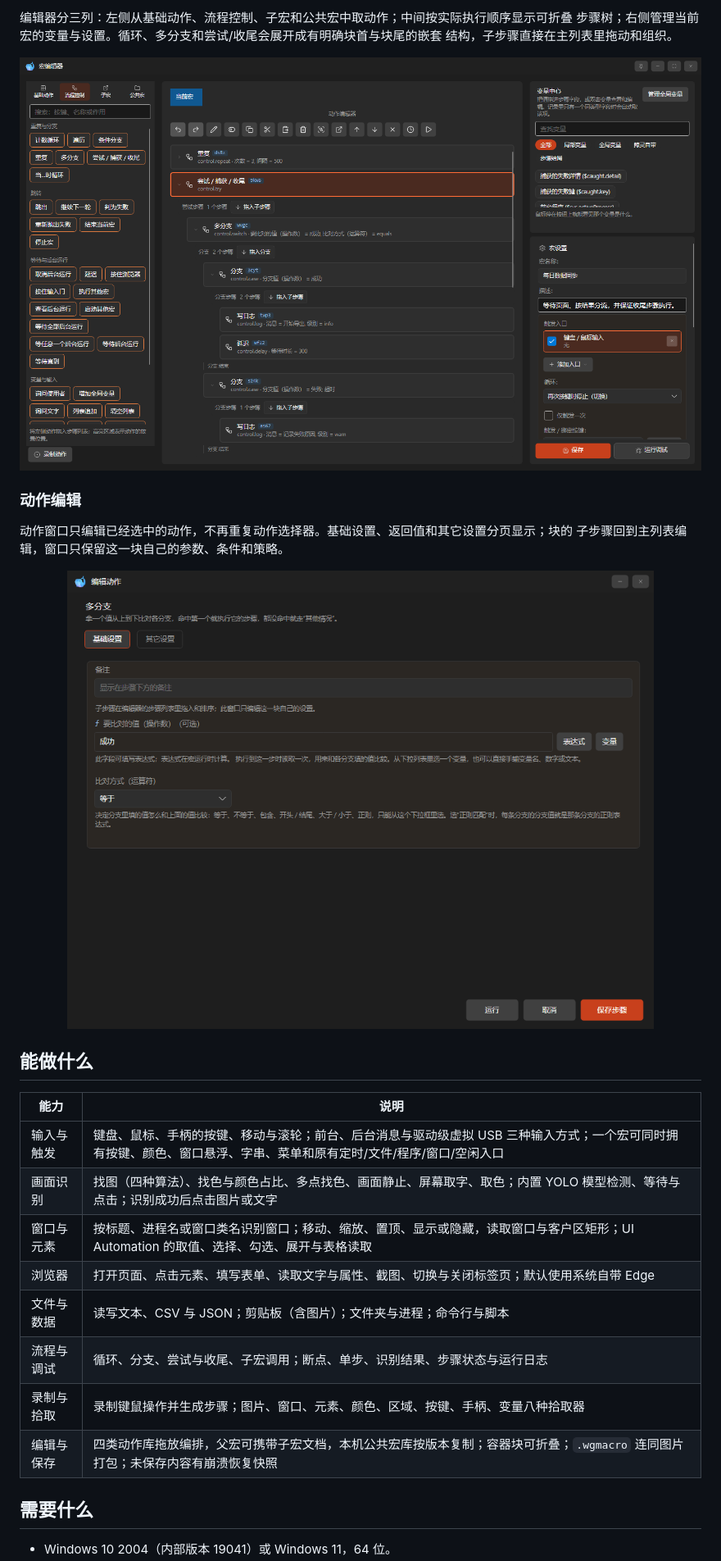
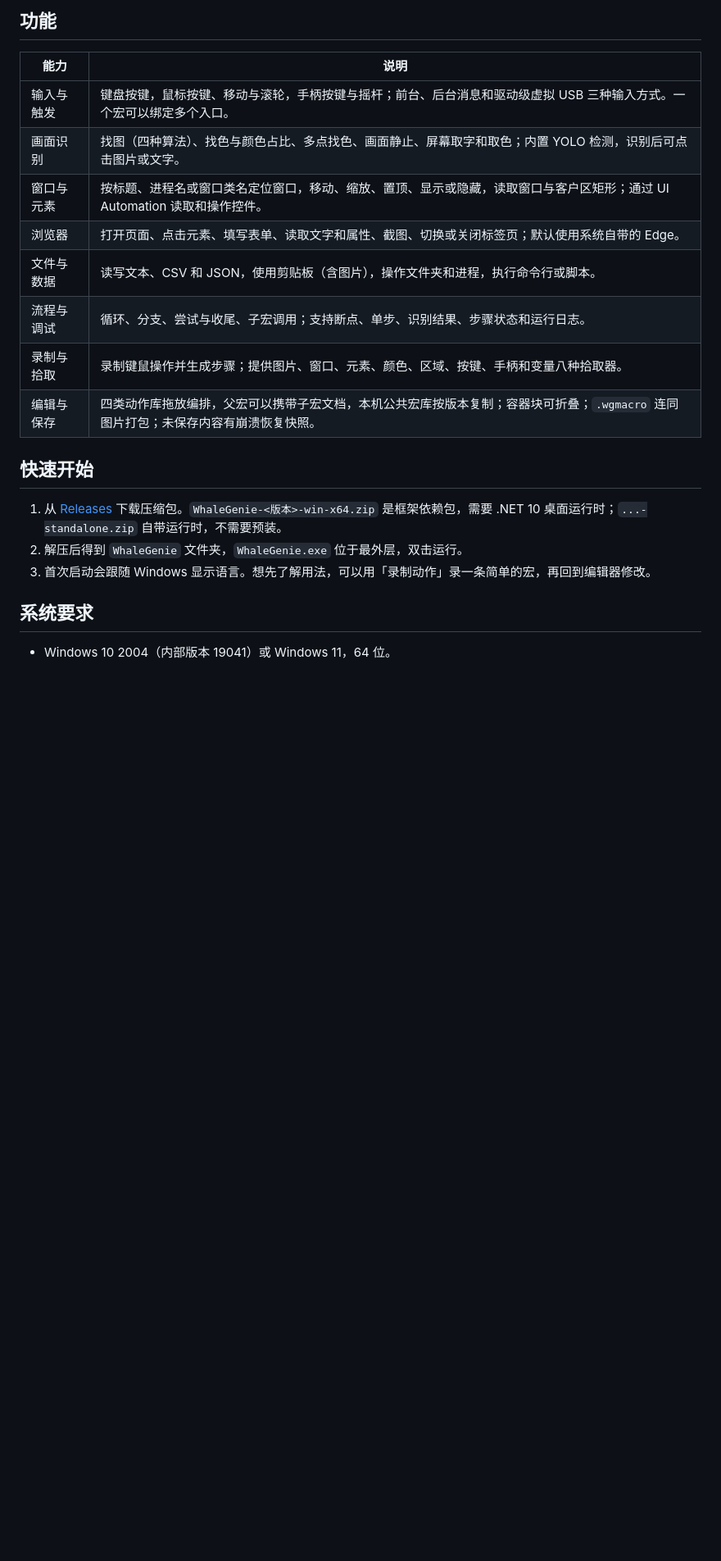
Before and after one commit to ilpoint/WhaleGenie, a Markdown page: README.md, the part around one of its changes. Shown at 82% size. Rendered like a GitHub page; pictures changed too: docs/images/action-editor.png (deleted), docs/images/macro-editor.png; blank space fills up the shorter version.

```diff
--- a/README.md
+++ b/README.md
@@ -30,34 +41,24 @@ Windows 通用宏与自动化工具。将键盘、鼠标、手柄、屏幕与窗
 
-编辑器分三列：左侧从基础动作、流程控制、子宏和公共宏中取动作；中间按实际执行顺序显示可折叠
-步骤树；右侧管理当前宏的变量与设置。循环、多分支和尝试/收尾会展开成有明确块首与块尾的嵌套
-结构，子步骤直接在主列表里拖动和组织。
-
-<p align="center">
-  <img src="docs/images/macro-editor.png" alt="鲸灵宏编辑器" width="1200">
-</p>
-
-### 动作编辑
-
-动作窗口只编辑已经选中的动作，不再重复动作选择器。基础设置、返回值和其它设置分页显示；块的
-子步骤回到主列表编辑，窗口只保留这一块自己的参数、条件和策略。
-
-<p align="center">
-  <img src="docs/images/action-editor.png" alt="鲸灵动作编辑窗口" width="760">
-</p>
-
-## 能做什么
+## 功能
 
 | 能力 | 说明 |
 | --- | --- |
-| 输入与触发 | 键盘、鼠标、手柄的按键、移动与滚轮；前台、后台消息与驱动级虚拟 USB 三种输入方式；一个宏可同时拥有按键、颜色、窗口悬浮、字串、菜单和原有定时/文件/程序/窗口/空闲入口 |
-| 画面识别 | 找图（四种算法）、找色与颜色占比、多点找色、画面静止、屏幕取字、取色；内置 YOLO 模型检测、等待与点击；识别成功后点击图片或文字 |
-| 窗口与元素 | 按标题、进程名或窗口类名识别窗口；移动、缩放、置顶、显示或隐藏，读取窗口与客户区矩形；UI Automation 的取值、选择、勾选、展开与表格读取 |
-| 浏览器 | 打开页面、点击元素、填写表单、读取文字与属性、截图、切换与关闭标签页；默认使用系统自带 Edge |
-| 文件与数据 | 读写文本、CSV 与 JSON；剪贴板（含图片）；文件夹与进程；命令行与脚本 |
-| 流程与调试 | 循环、分支、尝试与收尾、子宏调用；断点、单步、识别结果、步骤状态与运行日志 |
-| 录制与拾取 | 录制键鼠操作并生成步骤；图片、窗口、元素、颜色、区域、按键、手柄、变量八种拾取器 |
-| 编辑与保存 | 四类动作库拖放编排，父宏可携带子宏文档，本机公共宏库按版本复制；容器块可折叠；`.wgmacro` 连同图片打包；未保存内容有崩溃恢复快照 |
+| 输入与触发 | 键盘按键，鼠标按键、移动与滚轮，手柄按键与摇杆；前台、后台消息和驱动级虚拟 USB 三种输入方式。一个宏可以绑定多个入口。 |
+| 画面识别 | 找图（四种算法）、找色与颜色占比、多点找色、画面静止、屏幕取字和取色；内置 YOLO 检测，识别后可点击图片或文字。 |
+| 窗口与元素 | 按标题、进程名或窗口类名定位窗口，移动、缩放、置顶、显示或隐藏，读取窗口与客户区矩形；通过 UI Automation 读取和操作控件。 |
+| 浏览器 | 打开页面、点击元素、填写表单、读取文字和属性、截图、切换或关闭标签页；默认使用系统自带的 Edge。 |
+| 文件与数据 | 读写文本、CSV 和 JSON，使用剪贴板（含图片），操作文件夹和进程，执行命令行或脚本。 |
+| 流程与调试 | 循环、分支、尝试与收尾、子宏调用；支持断点、单步、识别结果、步骤状态和运行日志。 |
+| 录制与拾取 | 录制键鼠操作并生成步骤；提供图片、窗口、元素、颜色、区域、按键、手柄和变量八种拾取器。 |
+| 编辑与保存 | 四类动作库拖放编排，父宏可以携带子宏文档，本机公共宏库按版本复制；容器块可折叠；`.wgmacro` 连同图片打包；未保存内容有崩溃恢复快照。 |
 
-## 需要什么
+## 快速开始
+
+1. 从 [Releases](https://github.com/ilpoint/WhaleGenie/releases) 下载压缩包。`WhaleGenie-<版本>-win-x64.zip`
+   是框架依赖包，需要 .NET 10 桌面运行时；`...-standalone.zip` 自带运行时，不需要预装。
+2. 解压后得到 `WhaleGenie` 文件夹，`WhaleGenie.exe` 位于最外层，双击运行。
+3. 首次启动会跟随 Windows 显示语言。想先了解用法，可以用「录制动作」录一条简单的宏，再回到编辑器修改。
+
+## 系统要求
 
 - Windows 10 2004（内部版本 19041）或 Windows 11，64 位。
```
Also changed, not shown: other parts of README.md (+66 -35 lines), docs/dev/delivery.md (+19 -2 lines), docs/images/interface-overview.png (added), docs/images/main-window.png, site/assets/whalegenie-og.png, site/assets/whalegenie-vibe-poster.png, 9 other files.
